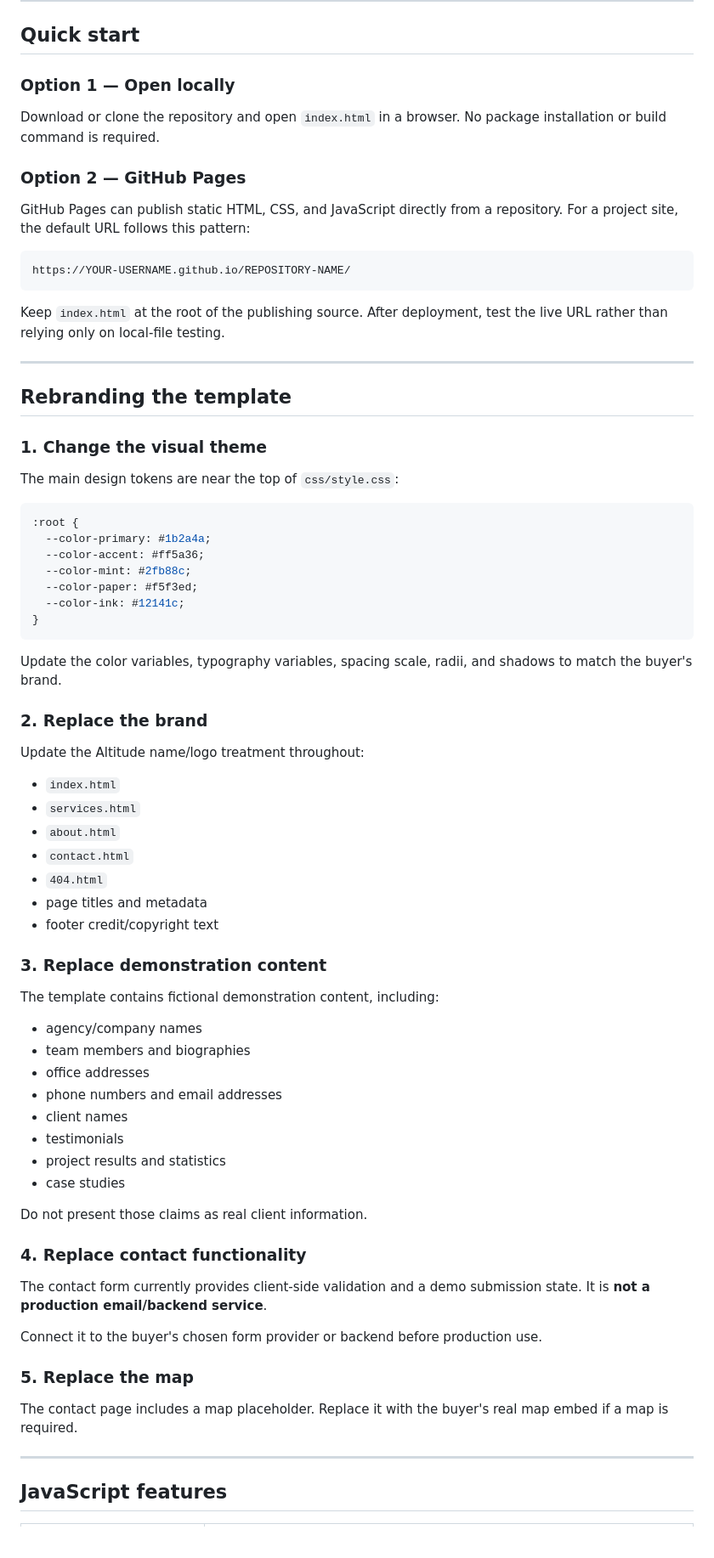
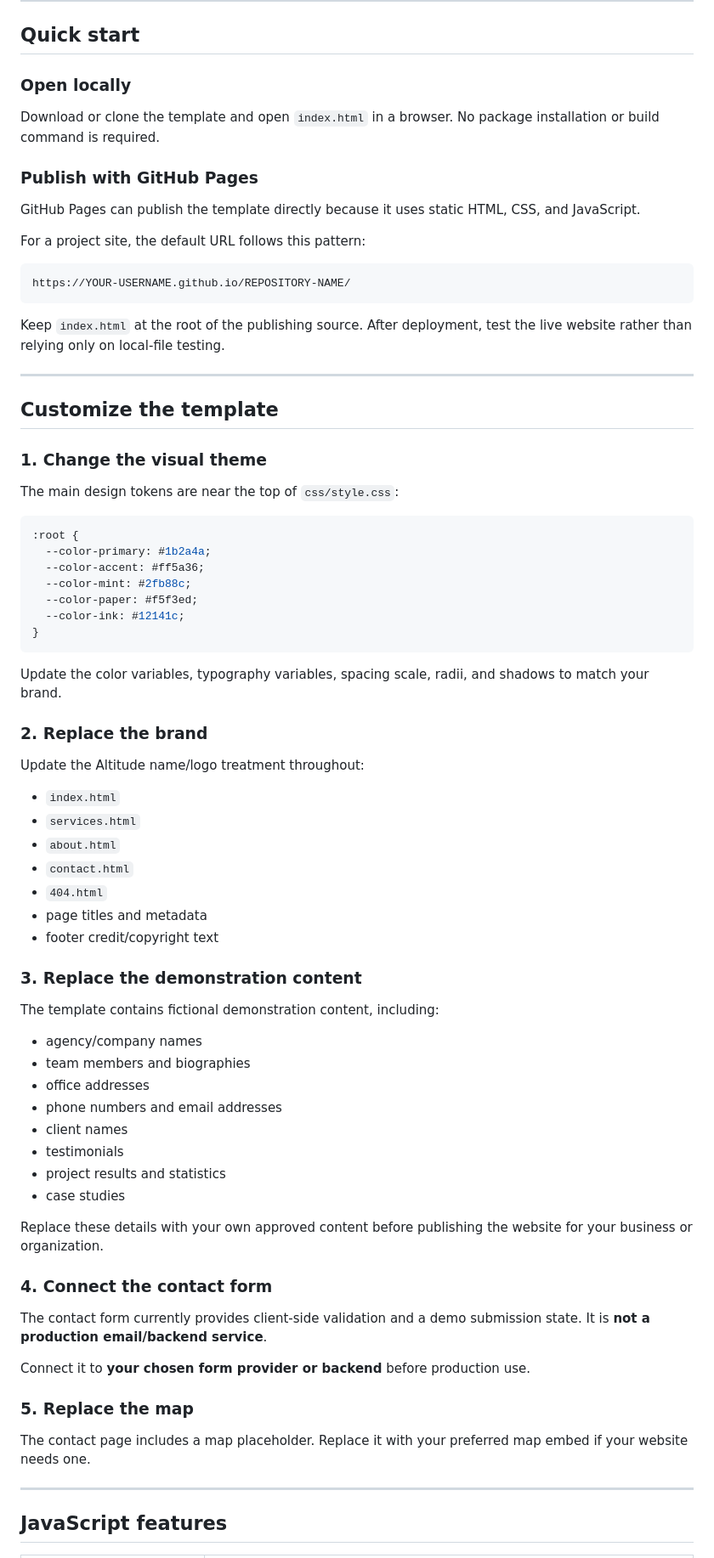
Before and after one commit to dev-muhadz/altitude-agency-template, a Markdown page: README.md, the part around one of its changes. Shown at 85% size. GitHub-like rendering; blank space fills up the shorter version.

````diff
--- a/README.md
+++ b/README.md
@@ -55,23 +54,25 @@ altitude-agency-template/
 
 ## Quick start
 
-### Option 1 — Open locally
+### Open locally
 
-Download or clone the repository and open `index.html` in a browser. No package installation or build command is required.
+Download or clone the template and open `index.html` in a browser. No package installation or build command is required.
 
-### Option 2 — GitHub Pages
+### Publish with GitHub Pages
 
-GitHub Pages can publish static HTML, CSS, and JavaScript directly from a repository. For a project site, the default URL follows this pattern:
+GitHub Pages can publish the template directly because it uses static HTML, CSS, and JavaScript.
+
+For a project site, the default URL follows this pattern:
 
 ```text
 https://YOUR-USERNAME.github.io/REPOSITORY-NAME/
 ```
 
-Keep `index.html` at the root of the publishing source. After deployment, test the live URL rather than relying only on local-file testing.
+Keep `index.html` at the root of the publishing source. After deployment, test the live website rather than relying only on local-file testing.
 
 ---
 
-## Rebranding the template
+## Customize the template
 
 ### 1. Change the visual theme
 
@@ -87,7 +88,7 @@ The main design tokens are near the top of `css/style.css`:
 }
 ```
 
-Update the color variables, typography variables, spacing scale, radii, and shadows to match the buyer's brand.
+Update the color variables, typography variables, spacing scale, radii, and shadows to match your brand.
 
 ### 2. Replace the brand
 
@@ -101,7 +102,7 @@ Update the Altitude name/logo treatment throughout:
 - page titles and metadata
 - footer credit/copyright text
 
-### 3. Replace demonstration content
+### 3. Replace the demonstration content
 
 The template contains fictional demonstration content, including:
 
@@ -114,17 +115,17 @@ The template contains fictional demonstration content, including:
 - project results and statistics
 - case studies
 
-Do not present those claims as real client information.
+Replace these details with your own approved content before publishing the website for your business or organization.
 
-### 4. Replace contact functionality
+### 4. Connect the contact form
 
 The contact form currently provides client-side validation and a demo submission state. It is **not a production email/backend service**.
 
-Connect it to the buyer's chosen form provider or backend before production use.
+Connect it to **your chosen form provider or backend** before production use.
 
 ### 5. Replace the map
 
-The contact page includes a map placeholder. Replace it with the buyer's real map embed if a map is required.
+The contact page includes a map placeholder. Replace it with your preferred map embed if your website needs one.
 
 ---
 
````
Also changed, not shown: other parts of README.md (+30 -48 lines).
